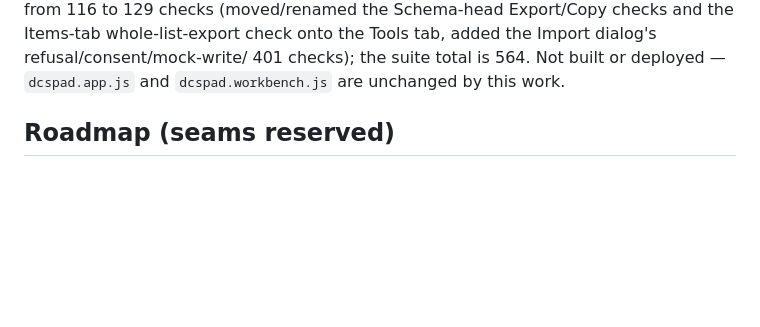
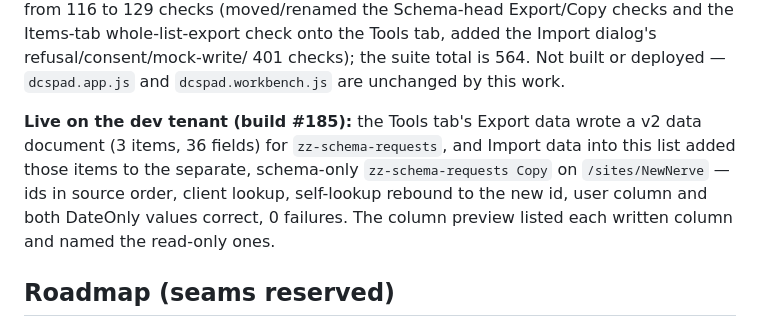
Before and after one commit to whywhyjoe/sp-dcspad, a Markdown page: HANDOFF.md, the part around the change. GitHub-like rendering; blank space fills up the shorter version.

Commit message:
Record the Tools tab live dev-tenant run
Co-Authored-By: Claude Opus 5 <noreply@anthropic.com>

```diff
--- a/HANDOFF.md
+++ b/HANDOFF.md
@@ -519,6 +519,14 @@ onto the Tools tab, added the Import dialog's refusal/consent/mock-write/
 401 checks); the suite total is 564. Not built or deployed — `dcspad.app.js`
 and `dcspad.workbench.js` are unchanged by this work.
 
+
+**Live on the dev tenant (build #185):** the Tools tab's Export data wrote a
+v2 data document (3 items, 36 fields) for `zz-schema-requests`, and Import data
+into this list added those items to the separate, schema-only
+`zz-schema-requests Copy` on `/sites/NewNerve` — ids in source order, client
+lookup, self-lookup rebound to the new id, user column and both DateOnly values
+correct, 0 failures. The column preview listed each written column and named
+the read-only ones.
 ## Roadmap (seams reserved)
 
 - **Site Inspector** — v1 + Tier 2 shipped as the **SP Workbench** (above).
```
Also changed, not shown: state/2026-09-21-list-schema.md (+2 -0 lines).
